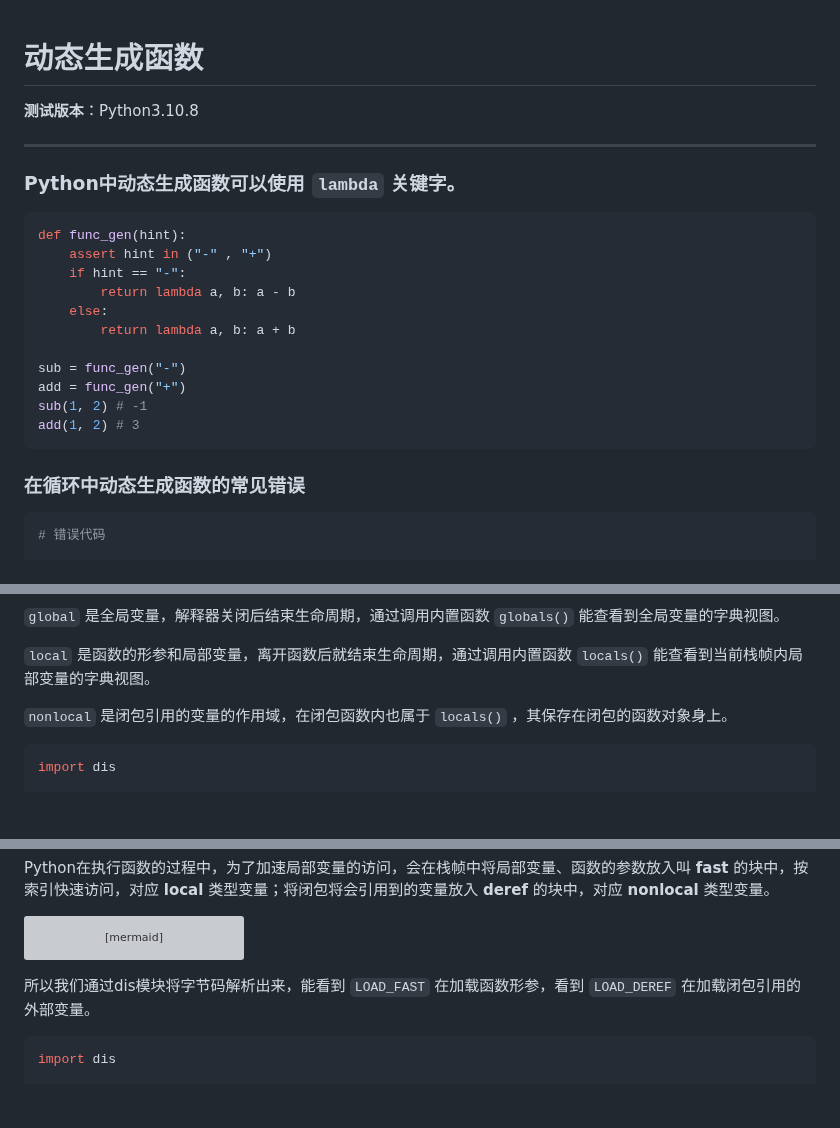
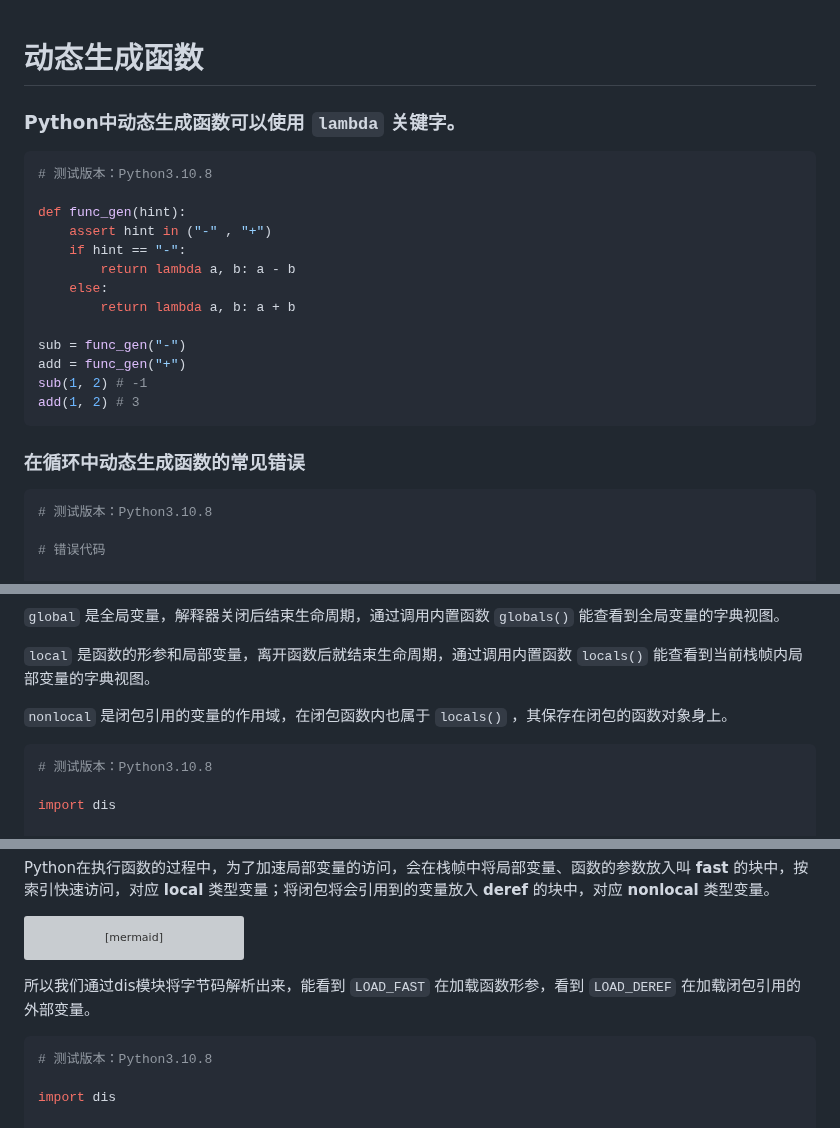
Before and after one commit to Wheel2Motor/articles, a Markdown page: Python进阶技巧/动态生成函数.md, 3 parts joined by grey strips. Rendered like a GitHub page; blank space fills up the shorter version; grey boxes are pictures that could not be loaded.

````diff
--- a/Python进阶技巧/动态生成函数.md
+++ b/Python进阶技巧/动态生成函数.md
@@ -1,13 +1,11 @@
 动态生成函数
 ================================================================================
-
-__测试版本__：Python3.10.8
-
---------------------------------------------------------------------------------
 
 ### Python中动态生成函数可以使用 `lambda` 关键字。
 
 ```python
+# 测试版本：Python3.10.8
+
 def func_gen(hint):
     assert hint in ("-" , "+")
     if hint == "-":
@@ -24,6 +22,8 @@ add(1, 2) # 3
 ### 在循环中动态生成函数的常见错误
 
 ```python
+# 测试版本：Python3.10.8
+
 # 错误代码
 
 def func_gen(n):
@@ -54,6 +54,8 @@ graph LR
 `nonlocal` 是闭包引用的变量的作用域，在闭包函数内也属于 `locals()` ，其保存在闭包的函数对象身上。
 
 ```python
+# 测试版本：Python3.10.8
+
 import dis
 
 def func_gen(n):
@@ -80,6 +82,8 @@ graph TB
 所以我们通过dis模块将字节码解析出来，能看到 `LOAD_FAST` 在加载函数形参，看到 `LOAD_DEREF` 在加载闭包引用的外部变量。
 
 ```python
+# 测试版本：Python3.10.8
+
 import dis
 
 def func_gen(n):
````
Also changed, not shown: other parts of Python进阶技巧/动态生成函数.md (+2 -0 lines).
